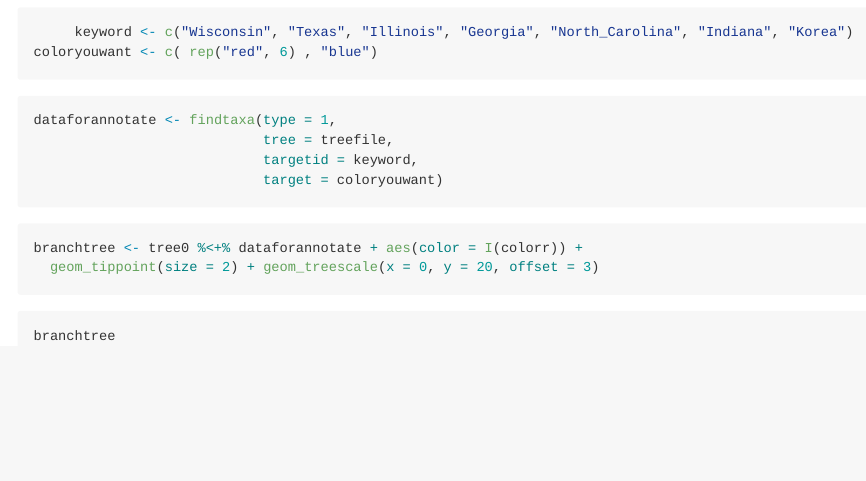
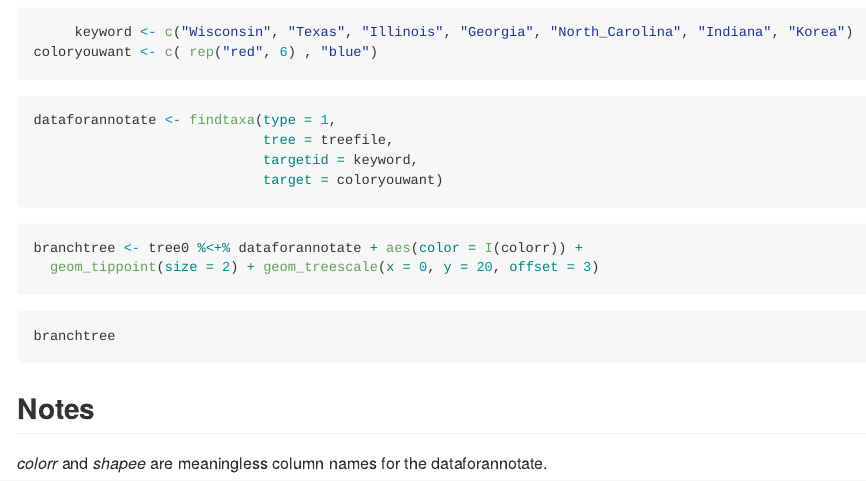
Before and after one commit to yaotli/Phylo_Flu, an R Markdown document (findtaxa/README.Rmd): the page in a window 1100 px wide, from 5260 px down. Rendered offline with R 4.5, knitr and Pandoc, with nearby package versions; the code chunks are not run, so their results and figures are left out; long lines of code are wrapped.

Commit message:
fix add note

````diff
--- a/findtaxa/README.Rmd
+++ b/findtaxa/README.Rmd
@@ -247,3 +247,7 @@ branchtree <- tree0 %<+% dataforannotate + aes(color = I(colorr)) +
 branchtree
 
 ```
+
+## Notes
+
+*colorr* and *shapee* are meaningless column names for the dataforannotate.
````
Also changed, not shown: findtaxa/README.md.
